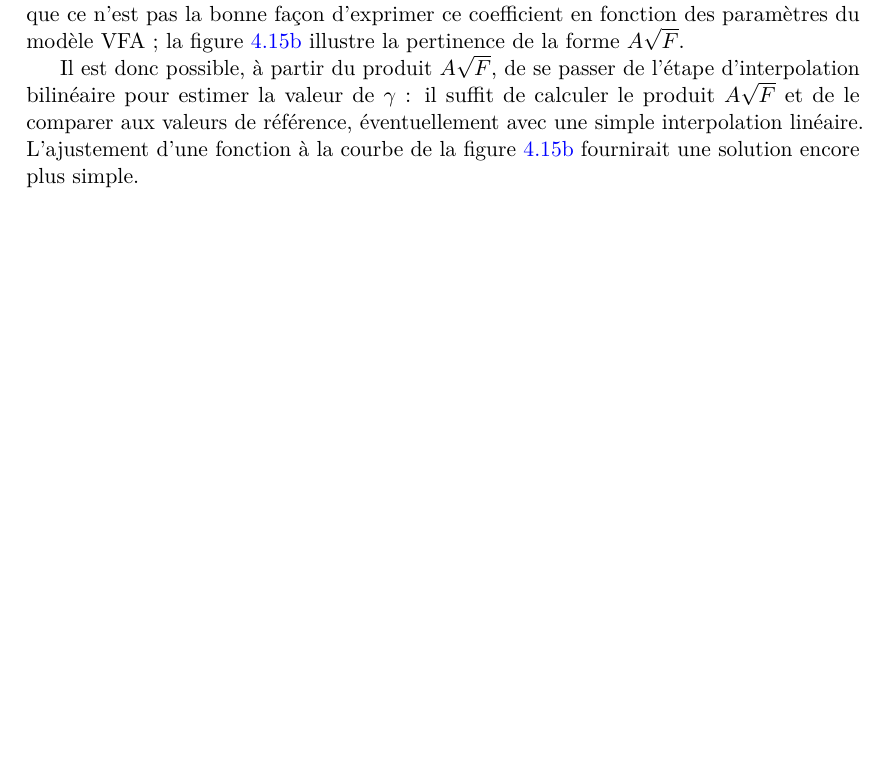
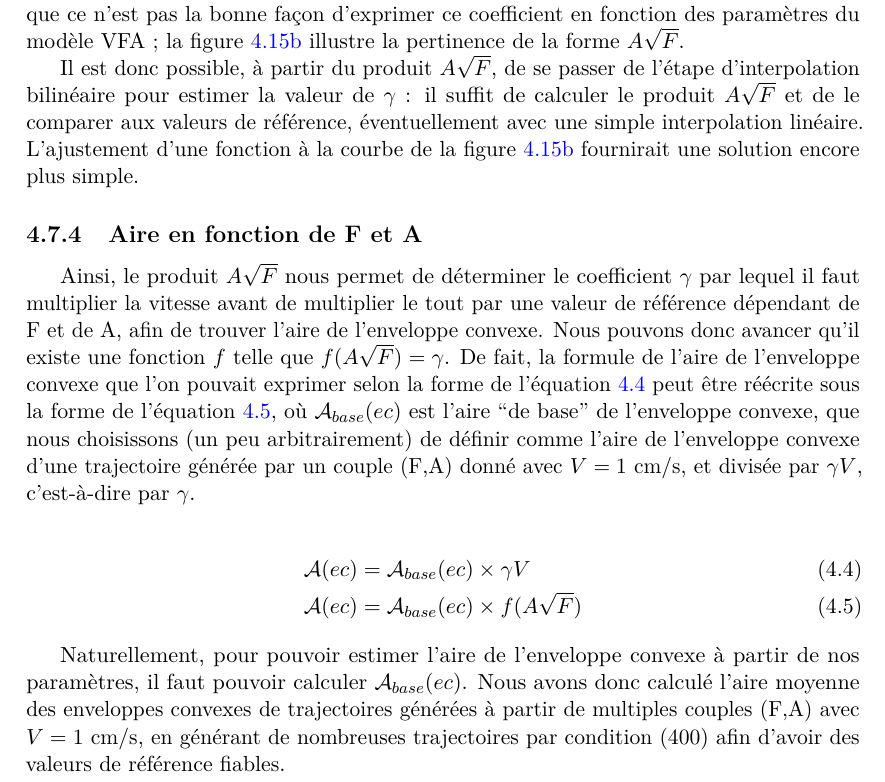
Before and after one commit to Lexoka/18071989, a LaTeX thesis (these.tex, which reads chapitre4.tex): part of page 194 of 225, cut so that both start at the same text, the shorter picture padded with empty space. Compiled offline with pdfLaTeX.

Commit message:
ch4 hulls 8

```diff
--- a/chapitre4.tex
+++ b/chapitre4.tex
@@ -779,6 +779,18 @@
 
 	Il est donc possible, à partir du produit $A\sqrt{F}$, de se passer de l'étape d'interpolation bilinéaire pour estimer la valeur de $\gamma$ : il suffit de calculer le produit $A\sqrt{F}$ et de le comparer aux valeurs de référence, éventuellement avec une simple interpolation linéaire. L'ajustement d'une fonction à la courbe de la figure~\ref{fig:gammaASQRTF} fournirait une solution encore plus simple.
 
+	\subsection{Aire en fonction de F et A}
+	Ainsi, le produit $A\sqrt{F}$ nous permet de déterminer le coefficient $\gamma$ par lequel il faut multiplier la vitesse avant de multiplier le tout par une valeur de référence dépendant de F et de A, afin de trouver l'aire de l'enveloppe convexe. Nous pouvons donc avancer qu'il existe une fonction $f$ telle que $f(A\sqrt{F}) = \gamma$. De fait, la formule de l'aire de l'enveloppe convexe que l'on pouvait exprimer selon la forme de l'équation~\ref{eq:areaVFAgamma} peut être réécrite sous la forme de l'équation~\ref{eq:areaVFAonly}, où $\mathcal{A}_{base}(ec)$ est l'aire \og de base \fg{} de l'enveloppe convexe, que nous choisissons (un peu arbitrairement) de définir comme l'aire de l'enveloppe convexe d'une trajectoire générée par un couple (F,A) donné avec $V = 1$~cm/s, et divisée par $\gamma{}V$, c'est-à-dire par $\gamma$.
+
+	\begin{align}
+		\label{eq:areaVFAgamma}
+		\mathcal{A}(ec) &= \mathcal{A}_{base}(ec) \times \gamma{}V \\
+		\label{eq:areaVFAonly}
+		\mathcal{A}(ec) &= \mathcal{A}_{base}(ec) \times f(A\sqrt{F})
+	\end{align}
+
+	Naturellement, pour pouvoir estimer l'aire de l'enveloppe convexe à partir de nos paramètres, il faut pouvoir calculer $\mathcal{A}_{base}(ec)$. Nous avons donc calculé l'aire moyenne des enveloppes convexes de trajectoires générées à partir de multiples couples (F,A) avec $V = 1$~cm/s, en générant de nombreuses trajectoires par condition (400) afin d'avoir des valeurs de référence fiables.
+
 %\section{Conclusion and perspectives}
 %We have proposed a way to characterize the erratic behavior of moving targets with three parameters: speed, angle width and frequency, and tested pointing performance when varying these parameters. We have shown that the nature of target motion affects pointing performance, which is not captured by Fitts’ law’s index of difficulty. The latter can only describe the best case, and does not indicate that acquiring fast, highly erratic targets can be extremely difficult. Although the (S,A,F) set of parameters we have proposed models a continuum of target motion, our participants were able to distinguish at least three distinct categories that we have characterized (steady, vibrating and jerky). Our results suggest that for erratic targets, predictability determines pointing performance. And while the steady and vibrating categories are relatively predictable, the jerky one is not. We have also observed that the A×F product might be a promising way to assess predictability, although we still need more data to deduce a predictive law for the acquisition of erratic targets. Nevertheless, this preliminary work is a first step toward a more formal study of the acquisition of erratic targets, and introduces a way to better characterize or even control their movement. Ultimately, such a model could be instrumental in the design of new selection techniques.
 
```
Also changed, not shown: 1 other file.
